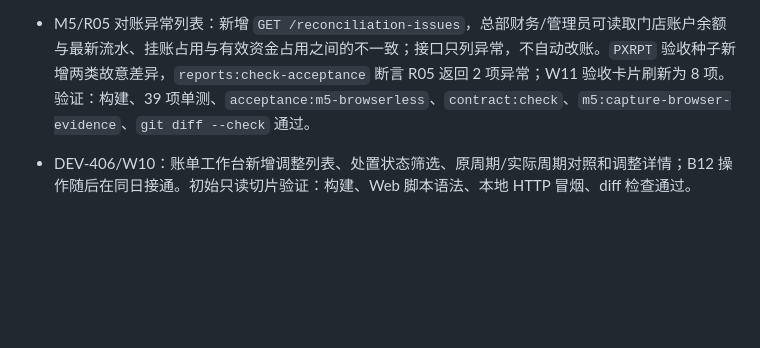
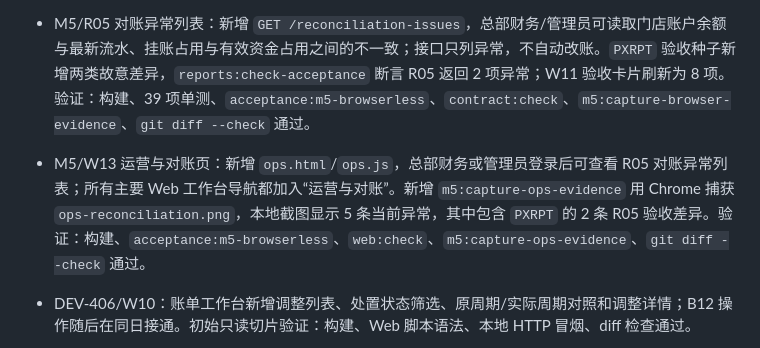
Before and after one commit to pikecode/procurex, a Markdown page: docs/development-log.md, the part around the change. Rendered like a GitHub page; blank space fills up the shorter version.

```diff
--- a/docs/development-log.md
+++ b/docs/development-log.md
@@ -33,6 +33,7 @@
 - M5 可视化验收：W11 报表页现在展示最近一次 `reports-acceptance-run.json` 的 7 项验收结果；新增 `m5:capture-browser-evidence` 用本机 Chrome 登录 `pxrpt_store`，加载验收卡片并查询 2026-09 R01 门店范围数据，截图输出到 `var/m5-browser-evidence/`。验证：`acceptance:m5-browserless`、`web:check`、`m5:capture-browser-evidence`、`git diff --check` 通过。
 - M5/R04 导出任务可观测：新增 `GET /exports` 返回本人最近未过期且当前范围仍有权查看的导出任务；W11 报表页新增导出任务面板，展示 READY/FAILED/处理中状态和下载按钮；`reports:check-acceptance` 断言导出任务列表包含 READY job，Chrome 证据截图显示 3 条 READY 导出任务。验证：构建、37 项单测、`acceptance:m5-browserless`、`contract:check`、`web:check`、`m5:capture-browser-evidence`、`git diff --check` 通过。
 - M5/R05 对账异常列表：新增 `GET /reconciliation-issues`，总部财务/管理员可读取门店账户余额与最新流水、挂账占用与有效资金占用之间的不一致；接口只列异常，不自动改账。`PXRPT` 验收种子新增两类故意差异，`reports:check-acceptance` 断言 R05 返回 2 项异常；W11 验收卡片刷新为 8 项。验证：构建、39 项单测、`acceptance:m5-browserless`、`contract:check`、`m5:capture-browser-evidence`、`git diff --check` 通过。
+- M5/W13 运营与对账页：新增 `ops.html`/`ops.js`，总部财务或管理员登录后可查看 R05 对账异常列表；所有主要 Web 工作台导航都加入“运营与对账”。新增 `m5:capture-ops-evidence` 用 Chrome 捕获 `ops-reconciliation.png`，本地截图显示 5 条当前异常，其中包含 `PXRPT` 的 2 条 R05 验收差异。验证：构建、`acceptance:m5-browserless`、`web:check`、`m5:capture-ops-evidence`、`git diff --check` 通过。
 - DEV-406/W10：账单工作台新增调整列表、处置状态筛选、原周期/实际周期对照和调整详情；B12 操作随后在同日接通。初始只读切片验证：构建、Web 脚本语法、本地 HTTP 冒烟、diff 检查通过。
 - DEV-406/B05/W10：B05 对可精确映射的单笔负向改价暴露 B12 信用项 ID 和处置版本；账单页支持公司财务登记线下返还、收款方确认。净额无法映射到单张负向调整单时不显示登记动作。验证：36 项单测、31 项集成测试、构建、契约检查、Web 脚本语法与 diff 检查通过。
 - DEV-406/W10：B05 同时为单笔正向改价返回可用于抵扣的结算项 ID；工作台允许公司财务选择同结算侧的正向调整作抵扣目标，B12 继续校验余额及主体。验证：构建、单测、集成测试、契约检查、Web 语法及 diff 检查通过。
```
Also changed, not shown: docs/continuation.md (+4 -1 lines), docs/progress.md (+6 -2 lines).
